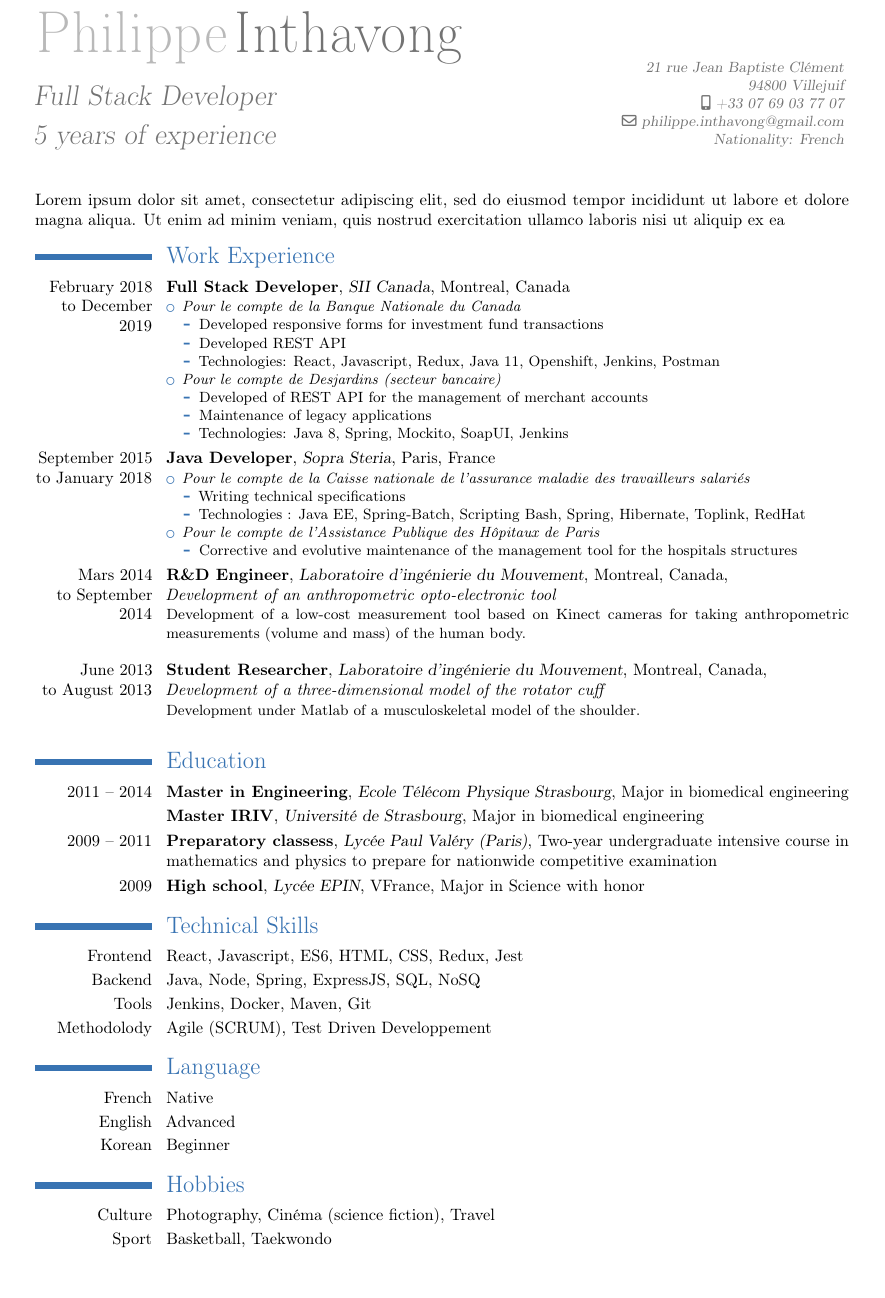
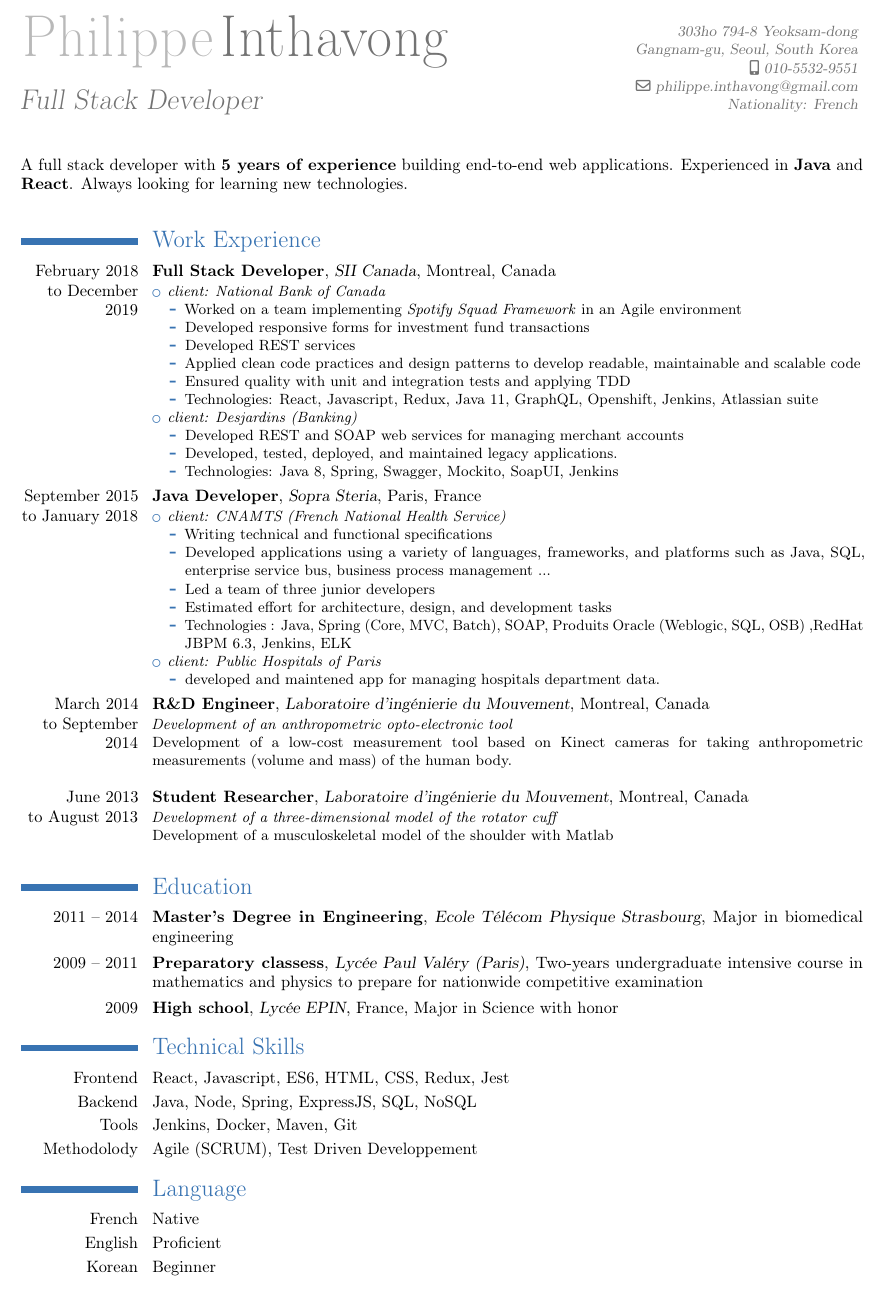
Before and after one commit to minnewanka/resume-latex, a LaTeX CV (cv_en.tex): part of the page, cut at the place of the change, the shorter picture padded with empty space. Compiled offline with pdfLaTeX.

Commit message:
update en cv

```diff
--- a/cv_en.tex
+++ b/cv_en.tex
@@ -11,72 +11,77 @@
 
 \firstname{Philippe}
 \familyname{Inthavong}
-\title{Full Stack Developer \newline\newline 5 years of experience}
-\address{21 rue Jean Baptiste Cl\'{e}ment}{94800 Villejuif}
+\title{Full Stack Developer}
+\address{303ho 794-8 Yeoksam-dong}{Gangnam-gu, Seoul, South Korea}
 \email{philippe.inthavong@gmail.com}
 %\homepage{www.madrzejewski.com}
-\mobile{+33 07 69 03 77 07}
+\mobile{010-5532-9551}
 \extrainfo{28 years old}
 \extrainfo{Nationality: French}
 
 \begin{document}
 \maketitle
-Lorem ipsum dolor sit amet, consectetur adipiscing elit, sed do eiusmod tempor incididunt ut labore et dolore magna aliqua. Ut enim ad minim veniam, quis nostrud exercitation ullamco laboris nisi ut aliquip ex ea
+A full stack developer with \textbf{5 years of experience} building end-to-end web applications. Experienced in \textbf{Java} and \textbf{React}. Always looking for learning new technologies.
+ \newline
 \section{Work Experience}
 \cventry{February 2018\\to December 2019}{Full Stack Developer}{SII Canada}{}{Montreal, Canada}{
 \begin{itemize}
-	\item \emph{Pour le compte de la Banque Nationale du Canada}
+	\item \emph{client: National Bank of Canada}
 		\begin{itemize}
+			\item Worked on a team implementing \textit{Spotify Squad Framework} in an Agile environment
 			\item Developed responsive forms for investment fund transactions
-			\item Developed REST API
-			\item Technologies: React, Javascript, Redux, Java 11, Openshift, Jenkins, Postman
+			\item Developed REST services
+			\item Applied clean code practices and design patterns to develop readable, maintainable and scalable code
+			\item Ensured quality with unit and integration tests and applying TDD
+			\item Technologies: React, Javascript, Redux, Java 11, GraphQL, Openshift, Jenkins, Atlassian suite
 		\end{itemize}
-	\item \emph{Pour le compte de Desjardins (secteur bancaire)}
+	\item \emph{client: Desjardins (Banking)}
 		\begin{itemize}
-			\item Developed of REST API for the management of merchant accounts
-			\item Maintenance of legacy applications
-			\item Technologies: Java 8, Spring, Mockito, SoapUI, Jenkins
+			\item Developed REST and SOAP web services for managing merchant accounts
+			\item Developed, tested, deployed, and maintained legacy applications.
+			\item Technologies: Java 8, Spring, Swagger, Mockito, SoapUI, Jenkins
 		\end{itemize}
 \end{itemize}}
 
 \cventry{September 2015\\to January 2018}{Java Developer}{Sopra Steria}{}{Paris, France}{
 \begin{itemize}
-	\item \emph{Pour le compte de la Caisse nationale de l'assurance maladie des travailleurs salari\'{e}s}
+	\item \emph{client: CNAMTS (French National Health Service)}
 		\begin{itemize}
-			\item Writing technical specifications
-			\item Technologies : Java EE, Spring-Batch, Scripting Bash, Spring, Hibernate, Toplink, RedHat
+			\item Writing technical and functional specifications
+			\item Developed applications using a variety of languages, frameworks, and platforms such as Java, SQL, enterprise service bus, business process management ...
+			\item Led a team of three junior developers
+			\item Estimated effort for architecture, design, and development tasks
+			\item Technologies : Java, Spring (Core, MVC, Batch), SOAP,  Produits Oracle (Weblogic, SQL, OSB) ,RedHat JBPM 6.3, Jenkins, ELK
 		\end{itemize}
-	\item \emph{Pour le compte de l'Assistance Publique des Hôpitaux de Paris}
+	\item \emph{client: Public Hospitals of Paris}
 		\begin{itemize}
-			\item Corrective and evolutive maintenance of the management tool for the hospitals structures
+			\item developed and maintened app for managing hospitals department data.
 		\end{itemize}
 \end{itemize}}
 
-	\cventry{Mars 2014\\to September 2014}{R\&D Engineer}{Laboratoire d’ing\'{e}nierie du Mouvement}{Montreal, Canada}{\newline{} \textit{Development of an anthropometric opto-electronic tool}}
-	{Development of a low-cost measurement tool based on Kinect cameras for taking anthropometric measurements (volume and mass) of the human body.\newline{}}
+	\cventry{March 2014\\to September 2014}{R\&D Engineer}{Laboratoire d’ing\'{e}nierie du Mouvement}{Montreal, Canada}{}
+	{\textit{Development of an anthropometric opto-electronic tool}\newline{} Development of a low-cost measurement tool based on Kinect cameras for taking anthropometric measurements (volume and mass) of the human body.\newline{}}
 
-	\cventry{June 2013\\to August 2013}{Student Researcher}{Laboratoire d’ing\'{e}nierie du Mouvement}{Montreal, Canada}
-	{\newline{} \textit{Development of a three-dimensional model of the rotator cuff}}
-	{Development under Matlab of a musculoskeletal model of the shoulder. \newline{}}
+	\cventry{June 2013\\to August 2013}{Student Researcher}{Laboratoire d’ing\'{e}nierie du Mouvement}{Montreal, Canada}{}
+	{\textit{Development of a three-dimensional model of the rotator cuff}\newline{} Development of a musculoskeletal model of the shoulder with Matlab \newline{}}
 
 	\section{Education}
-	\cventry{2011 -- 2014}{Master in Engineering}{Ecole T\'{e}l\'{e}com Physique Strasbourg}{}{Major in biomedical engineering}{}
-	\cventry{}{Master IRIV}{Universit\'{e} de Strasbourg}{}{Major in biomedical engineering}{}
-	\cventry{2009 -- 2011}{Preparatory classess}{Lyc\'{e}e Paul Val\'{e}ry (Paris)}{}{Two-year undergraduate intensive course in mathematics and physics to prepare for nationwide competitive examination}{}
-	\cventry{2009}{High school}{Lyc\'{e}e EPIN}{VFrance}{Major in Science with honor}{}
+	\cventry{2011 -- 2014}{Master’s Degree in Engineering}{Ecole T\'{e}l\'{e}com Physique Strasbourg}{}{Major in biomedical engineering}{}
+	\cventry{2009 -- 2011}{Preparatory classess}{Lyc\'{e}e Paul Val\'{e}ry (Paris)}{}{Two-years undergraduate intensive course in mathematics and physics to prepare for nationwide competitive examination}{}
+	\cventry{2009}{High school}{Lyc\'{e}e EPIN}{France}{Major in Science with honor}{}
 
 	\section{Technical Skills}
 	\cvitem{Frontend}{ React, Javascript, ES6, HTML, CSS, Redux, Jest}
-	\cvitem{Backend}{Java, Node, Spring, ExpressJS, SQL, NoSQ }
+	\cvitem{Backend}{Java, Node, Spring, ExpressJS, SQL, NoSQL}
 	\cvitem{Tools}{Jenkins, Docker, Maven, Git}
 	\cvitem{Methodolody}{Agile (SCRUM), Test Driven Developpement}
 
 	\section{Language}
 	\cvlanguage{French}{Native}{}
-	\cvlanguage{English}{Advanced}{}
+	\cvlanguage{English}{Proficient}{}
 	\cvlanguage{Korean}{Beginner}{}
 
-	\section{Hobbies}
-	\cvitem{Culture}{Photography, Cin\'{e}ma (science fiction), Travel}
-	\cvitem{Sport}{Basketball, Taekwondo}
+	% \section{Hobbies}
+	% \cvitem{Culture}{Photography, Cin\'{e}ma (science fiction), Travel}
+	% \cvitem{Sport}{Basketball, Taekwondo}
 \end{document}
```
Also changed, not shown: cv_en.tex (2 more changed lines).
